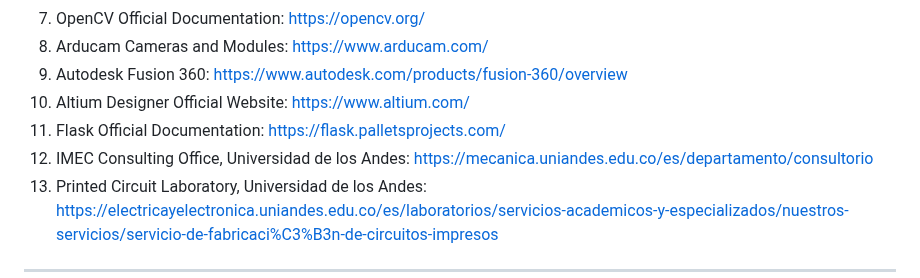
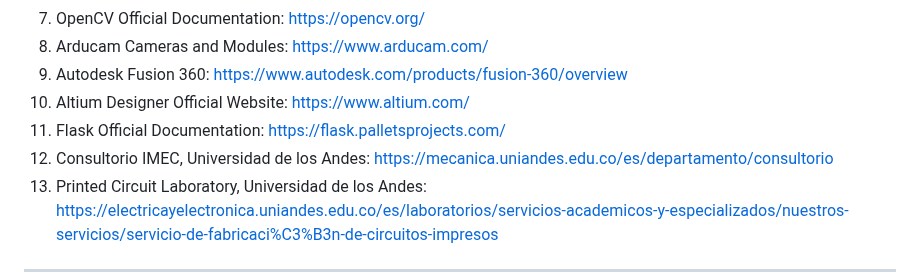
Before and after one commit to LefferTrochez/DuqueXII-Robot, a Markdown page: README.md, the part around the change. Drawn GitHub-style.

```diff
--- a/README.md
+++ b/README.md
@@ -160,7 +160,7 @@ You can watch a DuqueXII built here:
 9. Autodesk Fusion 360: [https://www.autodesk.com/products/fusion-360/overview](https://www.autodesk.com/products/fusion-360/overview)
 10. Altium Designer Official Website: [https://www.altium.com/](https://www.altium.com/)
 11. Flask Official Documentation: [https://flask.palletsprojects.com/](https://flask.palletsprojects.com/)
-12. IMEC Consulting Office, Universidad de los Andes: [https://mecanica.uniandes.edu.co/es/departamento/consultorio](https://mecanica.uniandes.edu.co/es/departamento/consultorio)
+12. Consultorio IMEC, Universidad de los Andes: [https://mecanica.uniandes.edu.co/es/departamento/consultorio](https://mecanica.uniandes.edu.co/es/departamento/consultorio)
 13. Printed Circuit Laboratory, Universidad de los Andes: [https://electricayelectronica.uniandes.edu.co/es/laboratorios/servicios-academicos-y-especializados/nuestros-servicios/servicio-de-fabricaci%C3%B3n-de-circuitos-impresos](https://electricayelectronica.uniandes.edu.co/es/laboratorios/servicios-academicos-y-especializados/nuestros-servicios/servicio-de-fabricaci%C3%B3n-de-circuitos-impresos)
 
 ---
```
